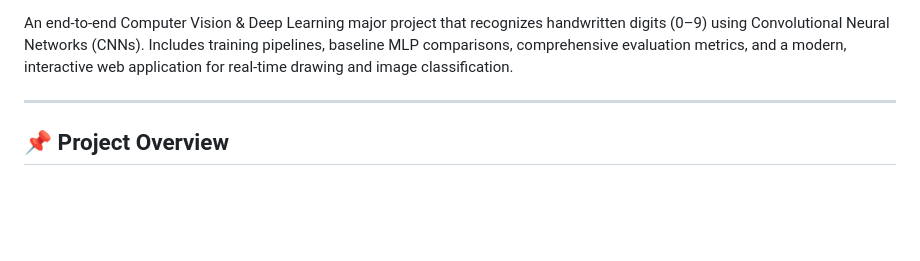
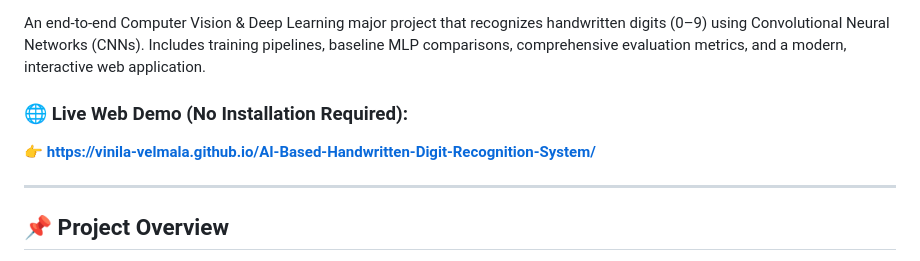
Before and after one commit to vinila-velmala/AI-Based-Handwritten-Digit-Recognition-System, a Markdown page: README.md, the part around one of its changes. Drawn GitHub-style; blank space fills up the shorter version.

Commit message:
docs: add GitHub Pages live demo link to README

```diff
--- a/README.md
+++ b/README.md
@@ -7,6 +7,9 @@
 [![License](https://img.shields.io/badge/License-MIT-lightgrey)](LICENSE)
 
-An end-to-end Computer Vision & Deep Learning major project that recognizes handwritten digits (0–9) using Convolutional Neural Networks (CNNs). Includes training pipelines, baseline MLP comparisons, comprehensive evaluation metrics, and a modern, interactive web application for real-time drawing and image classification.
+An end-to-end Computer Vision & Deep Learning major project that recognizes handwritten digits (0–9) using Convolutional Neural Networks (CNNs). Includes training pipelines, baseline MLP comparisons, comprehensive evaluation metrics, and a modern, interactive web application.
+
+### 🌐 Live Web Demo (No Installation Required):
+👉 **[https://vinila-velmala.github.io/AI-Based-Handwritten-Digit-Recognition-System/](https://vinila-velmala.github.io/AI-Based-Handwritten-Digit-Recognition-System/)**
 
 ---
 
```
Also changed, not shown: other parts of README.md (+1 -1 lines).
